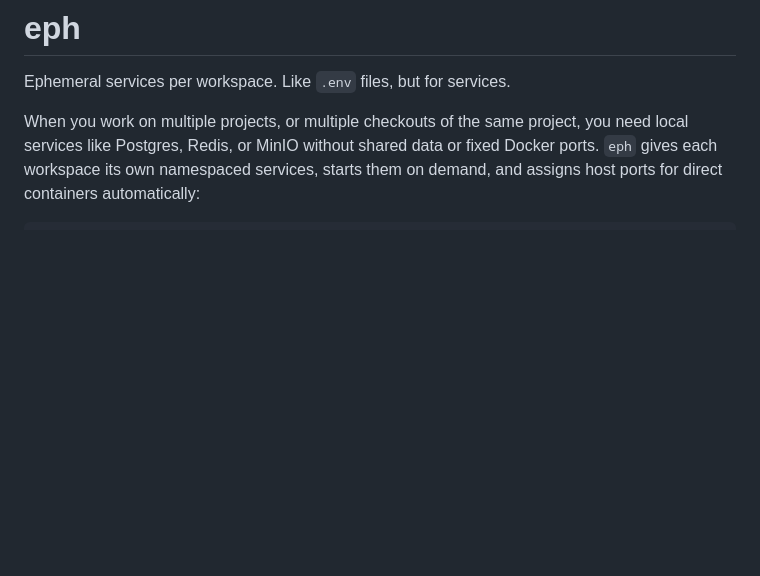
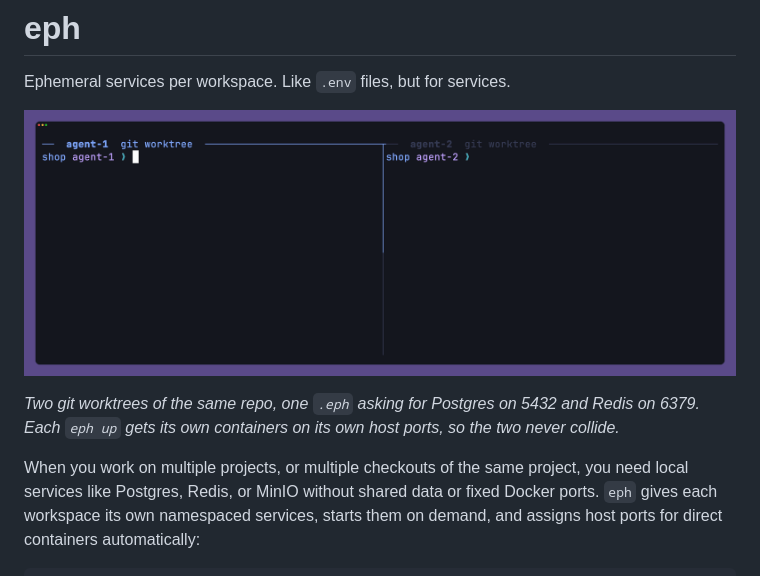
Before and after one commit to attunehq/doteph, a Markdown page: README.md, the part around the change. Drawn GitHub-style; pictures changed too: docs/assets/eph-demo.gif (added); blank space fills up the shorter version.

Commit message:
Add a demo GIF to the top of the README (#135)
Co-authored-by: Claude Opus 5.5 <noreply@anthropic.com>

```diff
--- a/README.md
+++ b/README.md
@@ -1,6 +1,12 @@
 # eph
 
 Ephemeral services per workspace. Like `.env` files, but for services.
+
+![Two git worktrees of the same repo each run eph up and get their own Postgres and Redis on different host ports](docs/assets/eph-demo.gif)
+
+*Two git worktrees of the same repo, one `.eph` asking for Postgres on 5432
+and Redis on 6379. Each `eph up` gets its own containers on its own host
+ports, so the two never collide.*
 
 When you work on multiple projects, or multiple checkouts of the same project,
 you need local services like Postgres, Redis, or MinIO without shared data or
```
